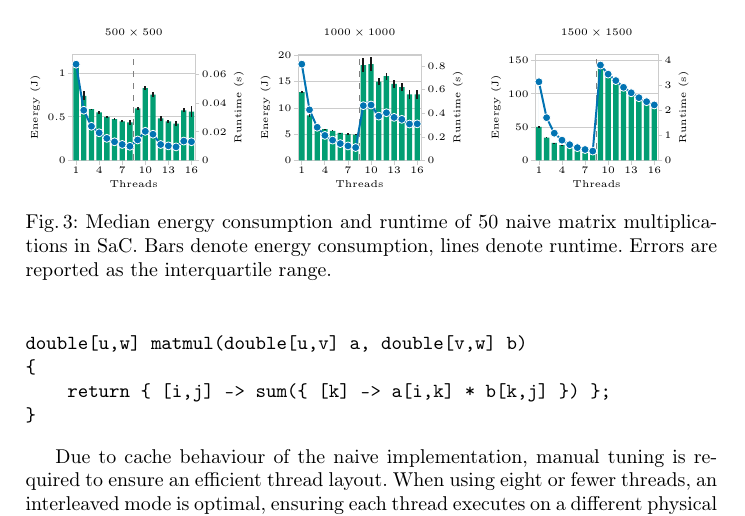
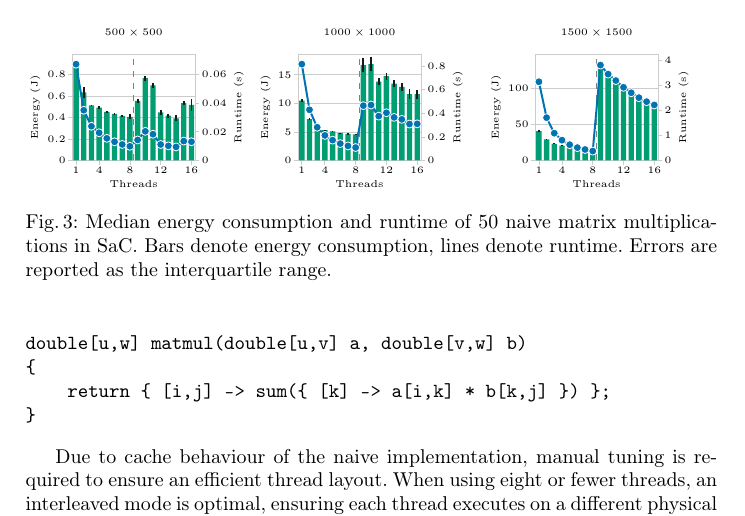
Before and after one commit to JordyAaldering/paper-mtdynamic, a LaTeX paper (paper/main.tex, which reads paper/fig_matmul_1000.tex, paper/fig_matmul_1500.tex, paper/fig_matmul_500.tex): part of page 8 of 24, cut so that both start at the same text. Compiled offline with pdfLaTeX.

Commit message:
convert matmul csv to the correct format

```diff
--- a/paper/fig_matmul_1000.tex
+++ b/paper/fig_matmul_1000.tex
@@ -14,9 +14,9 @@
   xlabel={Threads},
   ylabel={Energy (\si{\joule})},
   scaled ticks=false,
-  xtick={0,3,6,9,12,15},
+  xtick={0,3,7,11,15},
   extra y ticks={\pgfkeysvalueof{/pgfplots/ymax}},
-  xticklabels={1,4,7,10,13,16},
+  xticklabels={1,4,8,12,16},
   extra y tick labels={\vphantom{Ag}},
   tick pos=left,
   tick align=outside,
@@ -35,41 +35,41 @@
   legend image code/.code={\path[#1] (0em,0pt) -- (1.4em,0pt) plot coordinates {(0.7em,0pt)};},
 ]
 \addplot[ybar,bar width=0.7,area legend,draw=none,fill=energycolor] coordinates {
-  (0,13.01997948)
-  (1,8.55625153)
-  (2,6.74445009)
-  (3,5.97006464)
-  (4,5.61758804)
-  (5,5.25693893)
-  (6,5.02888584)
-  (7,4.91112614)
-  (8,18.15439034)
-  (9,18.35045624)
-  (10,14.98352432)
-  (11,16.02985191)
-  (12,14.58015537)
-  (13,13.97434044)
-  (14,12.55789089)
-  (15,12.56484985)
+  (0,10.499693953492875)
+  (1,7.230482591213501)
+  (2,5.87580885364425)
+  (3,5.314535293073975)
+  (4,5.085154901994725)
+  (5,4.81518964645235)
+  (6,4.6484478503007)
+  (7,4.572678373616)
+  (8,16.720455726885426)
+  (9,16.899037156264924)
+  (10,13.823670542712275)
+  (11,14.781024474377027)
+  (12,13.4531833148703)
+  (13,12.89857255371405)
+  (14,11.604307077213525)
+  (15,11.6068873988257)
 };
-\draw[color=black!90,line width=0.9pt] (axis cs:0,12.751442104999999) -- (axis cs:0,13.288516855000001);
-\draw[color=black!90,line width=0.9pt] (axis cs:1,8.337037271666668) -- (axis cs:1,8.775465788333335);
-\draw[color=black!90,line width=0.9pt] (axis cs:2,6.617700715) -- (axis cs:2,6.871199465);
-\draw[color=black!90,line width=0.9pt] (axis cs:3,5.885156581666667) -- (axis cs:3,6.054972698333334);
-\draw[color=black!90,line width=0.9pt] (axis cs:4,5.524152173333333) -- (axis cs:4,5.711023906666667);
-\draw[color=black!90,line width=0.9pt] (axis cs:5,5.214595938333333) -- (axis cs:5,5.299281921666666);
-\draw[color=black!90,line width=0.9pt] (axis cs:6,4.89186969) -- (axis cs:6,5.16590199);
-\draw[color=black!90,line width=0.9pt] (axis cs:7,4.807717715000001) -- (axis cs:7,5.014534565000001);
-\draw[color=black!90,line width=0.9pt] (axis cs:8,16.880030815) -- (axis cs:8,19.428749865);
-\draw[color=black!90,line width=0.9pt] (axis cs:9,16.975001473333332) -- (axis cs:9,19.725911006666667);
-\draw[color=black!90,line width=0.9pt] (axis cs:10,14.307742953333333) -- (axis cs:10,15.659305686666668);
-\draw[color=black!90,line width=0.9pt] (axis cs:11,15.345401793333334) -- (axis cs:11,16.71430202666667);
-\draw[color=black!90,line width=0.9pt] (axis cs:12,13.865799311666667) -- (axis cs:12,15.294511428333333);
-\draw[color=black!90,line width=0.9pt] (axis cs:13,13.224770856666668) -- (axis cs:13,14.723910023333335);
-\draw[color=black!90,line width=0.9pt] (axis cs:14,11.637693523333333) -- (axis cs:14,13.478088256666666);
-\draw[color=black!90,line width=0.9pt] (axis cs:15,11.675757366666668) -- (axis cs:15,13.453942333333332);
+\draw[color=black!90,line width=0.9pt] (axis cs:0,10.2345559599475) -- (axis cs:0,10.76483194703825);
+\draw[color=black!90,line width=0.9pt] (axis cs:1,7.014060815864043) -- (axis cs:1,7.446904366562958);
+\draw[color=black!90,line width=0.9pt] (axis cs:2,5.754126366816375) -- (axis cs:2,5.997491340472124);
+\draw[color=black!90,line width=0.9pt] (axis cs:3,5.234784484721642) -- (axis cs:3,5.394286101426308);
+\draw[color=black!90,line width=0.9pt] (axis cs:4,5.0008555953938085) -- (axis cs:4,5.169454208595642);
+\draw[color=black!90,line width=0.9pt] (axis cs:5,4.776012143508184) -- (axis cs:5,4.854367149396516);
+\draw[color=black!90,line width=0.9pt] (axis cs:6,4.516486362145075) -- (axis cs:6,4.780409338456326);
+\draw[color=black!90,line width=0.9pt] (axis cs:7,4.477670848486188) -- (axis cs:7,4.6676858987458125);
+\draw[color=black!90,line width=0.9pt] (axis cs:8,15.54819492580255) -- (axis cs:8,17.8927165279683);
+\draw[color=black!90,line width=0.9pt] (axis cs:9,15.638370115302695) -- (axis cs:9,18.159704197227153);
+\draw[color=black!90,line width=0.9pt] (axis cs:10,13.201520604860047) -- (axis cs:10,14.445820480564503);
+\draw[color=black!90,line width=0.9pt] (axis cs:11,14.150838447614733) -- (axis cs:11,15.411210501139317);
+\draw[color=black!90,line width=0.9pt] (axis cs:12,12.799225161508591) -- (axis cs:12,14.107141468232008);
+\draw[color=black!90,line width=0.9pt] (axis cs:13,12.21038152444303) -- (axis cs:13,13.586763582985071);
+\draw[color=black!90,line width=0.9pt] (axis cs:14,10.760208788905734) -- (axis cs:14,12.448405365521317);
+\draw[color=black!90,line width=0.9pt] (axis cs:15,10.792631009057555) -- (axis cs:15,12.421143788593845);
 \addlegendimage{fill=runtimecolor,line width=1pt,mark=*,mark size=2pt,mark options={draw=white,line width=-0.4pt,solid}}
-\draw[draw=gray,dashed] (axis cs:7.5,0) -- (axis cs:7.5,23);
+\draw[draw=gray,dashed] (axis cs:7.5,0) -- (axis cs:7.5,21);
 \end{axis}
 \begin{axis}[
   width={\epyfigurewidth-\epyrpad},
--- a/paper/fig_matmul_1500.tex
+++ b/paper/fig_matmul_1500.tex
@@ -14,9 +14,9 @@
   xlabel={Threads},
   ylabel={Energy (\si{\joule})},
   scaled ticks=false,
-  xtick={0,3,6,9,12,15},
+  xtick={0,3,7,11,15},
   extra y ticks={\pgfkeysvalueof{/pgfplots/ymax}},
-  xticklabels={1,4,7,10,13,16},
+  xticklabels={1,4,8,12,16},
   extra y tick labels={\vphantom{Ag}},
   tick pos=left,
   tick align=outside,
@@ -35,41 +35,41 @@
   legend image code/.code={\path[#1] (0em,0pt) -- (1.4em,0pt) plot coordinates {(0.7em,0pt)};},
 ]
 \addplot[ybar,bar width=0.7,area legend,draw=none,fill=energycolor] coordinates {
-  (0,50.2989502)
-  (1,34.41449356)
-  (2,26.37402344)
-  (3,23.04792213)
-  (4,20.74358368)
-  (5,19.20766068)
-  (6,18.19326973)
-  (7,17.25530052)
-  (8,144.72929382)
-  (9,130.14567566)
-  (10,121.04654694)
-  (11,112.28842163)
-  (12,103.76111603)
-  (13,96.8757782)
-  (14,90.5015564)
-  (15,85.05223083)
+  (0,40.5916393049299)
+  (1,29.133913641734722)
+  (2,23.007836413845123)
+  (3,20.539700413551824)
+  (4,18.796976314999977)
+  (5,17.624020765927874)
+  (6,16.84224845168485)
+  (7,16.097802458117172)
+  (8,132.9612102210904)
+  (9,119.49421503321672)
+  (10,111.19049105523465)
+  (11,103.26190592171622)
+  (12,95.40791379730909)
+  (13,89.12920218137083)
+  (14,83.24782009809147)
+  (15,78.2019263258088)
 };
-\draw[color=black!90,line width=0.9pt] (axis cs:0,48.3373067) -- (axis cs:0,52.2605937);
-\draw[color=black!90,line width=0.9pt] (axis cs:1,33.600940126666664) -- (axis cs:1,35.228046993333336);
-\draw[color=black!90,line width=0.9pt] (axis cs:2,25.85471484) -- (axis cs:2,26.893332039999997);
-\draw[color=black!90,line width=0.9pt] (axis cs:3,22.492399988333332) -- (axis cs:3,23.603444271666667);
-\draw[color=black!90,line width=0.9pt] (axis cs:4,20.421765263333334) -- (axis cs:4,21.065402096666666);
-\draw[color=black!90,line width=0.9pt] (axis cs:5,18.099636263333334) -- (axis cs:5,20.315685096666666);
-\draw[color=black!90,line width=0.9pt] (axis cs:6,17.296950480000003) -- (axis cs:6,19.089588980000002);
-\draw[color=black!90,line width=0.9pt] (axis cs:7,16.930226594999997) -- (axis cs:7,17.580374445);
-\draw[color=black!90,line width=0.9pt] (axis cs:8,143.00060454500002) -- (axis cs:8,146.457983095);
-\draw[color=black!90,line width=0.9pt] (axis cs:9,128.98944737666665) -- (axis cs:9,131.30190394333334);
-\draw[color=black!90,line width=0.9pt] (axis cs:10,120.20018274) -- (axis cs:10,121.89291114);
-\draw[color=black!90,line width=0.9pt] (axis cs:11,111.55539283) -- (axis cs:11,113.02145043);
-\draw[color=black!90,line width=0.9pt] (axis cs:12,103.06174533) -- (axis cs:12,104.46048673);
-\draw[color=black!90,line width=0.9pt] (axis cs:13,96.15608474999999) -- (axis cs:13,97.59547165000001);
-\draw[color=black!90,line width=0.9pt] (axis cs:14,89.97685626666667) -- (axis cs:14,91.02625653333332);
-\draw[color=black!90,line width=0.9pt] (axis cs:15,84.369583505) -- (axis cs:15,85.734878155);
+\draw[color=black!90,line width=0.9pt] (axis cs:0,38.7459453656829) -- (axis cs:0,42.4373332441769);
+\draw[color=black!90,line width=0.9pt] (axis cs:1,28.363277932241456) -- (axis cs:1,29.904549351227995);
+\draw[color=black!90,line width=0.9pt] (axis cs:2,22.509321304111374) -- (axis cs:2,23.506351523578875);
+\draw[color=black!90,line width=0.9pt] (axis cs:3,20.003117803935723) -- (axis cs:3,21.07628302316793);
+\draw[color=black!90,line width=0.9pt] (axis cs:4,18.491009666173497) -- (axis cs:4,19.102942963826454);
+\draw[color=black!90,line width=0.9pt] (axis cs:5,16.574535056162397) -- (axis cs:5,18.673506475693355);
+\draw[color=black!90,line width=0.9pt] (axis cs:6,15.993371000704727) -- (axis cs:6,17.691125902664975);
+\draw[color=black!90,line width=0.9pt] (axis cs:7,15.798705010298052) -- (axis cs:7,16.396899905936298);
+\draw[color=black!90,line width=0.9pt] (axis cs:8,131.36553989877387) -- (axis cs:8,134.5568805434069);
+\draw[color=black!90,line width=0.9pt] (axis cs:9,118.42538714182994) -- (axis cs:9,120.5630429246035);
+\draw[color=black!90,line width=0.9pt] (axis cs:10,110.40381689178933) -- (axis cs:10,111.97716521867997);
+\draw[color=black!90,line width=0.9pt] (axis cs:11,102.58458509983099) -- (axis cs:11,103.93922674360147);
+\draw[color=black!90,line width=0.9pt] (axis cs:12,94.7611322059973) -- (axis cs:12,96.05469538862091);
+\draw[color=black!90,line width=0.9pt] (axis cs:13,88.45968940760564) -- (axis cs:13,89.79871495513602);
+\draw[color=black!90,line width=0.9pt] (axis cs:14,82.76558539152815) -- (axis cs:14,83.73005480465481);
+\draw[color=black!90,line width=0.9pt] (axis cs:15,77.58280070683499) -- (axis cs:15,78.82105194478261);
 \addlegendimage{fill=runtimecolor,line width=1pt,mark=*,mark size=2pt,mark options={draw=white,line width=-0.4pt,solid}}
-\draw[draw=gray,dashed] (axis cs:7.5,0) -- (axis cs:7.5,162);
+\draw[draw=gray,dashed] (axis cs:7.5,0) -- (axis cs:7.5,149);
 \end{axis}
 \begin{axis}[
   width={\epyfigurewidth-\epyrpad},
--- a/paper/fig_matmul_500.tex
+++ b/paper/fig_matmul_500.tex
@@ -14,9 +14,9 @@
   xlabel={Threads},
   ylabel={Energy (\si{\joule})},
   scaled ticks=false,
-  xtick={0,3,6,9,12,15},
+  xtick={0,3,7,11,15},
   extra y ticks={\pgfkeysvalueof{/pgfplots/ymax}},
-  xticklabels={1,4,7,10,13,16},
+  xticklabels={1,4,8,12,16},
   extra y tick labels={\vphantom{Ag}},
   tick pos=left,
   tick align=outside,
@@ -35,39 +35,39 @@
   legend image code/.code={\path[#1] (0em,0pt) -- (1.4em,0pt) plot coordinates {(0.7em,0pt)};},
 ]
 \addplot[ybar,bar width=0.7,area legend,draw=none,fill=energycolor] coordinates {
-  (0,1.10460436)
-  (1,0.74056923)
-  (2,0.58711034)
-  (3,0.55025637)
-  (4,0.49861702)
-  (5,0.47288609)
-  (6,0.44828668)
-  (7,0.43561995)
-  (8,0.59748411)
-  (9,0.8295114)
-  (10,0.75501007)
-  (11,0.4822523)
-  (12,0.44785169)
-  (13,0.42134702)
-  (14,0.575082)
-  (15,0.55809408)
+  (0,0.8973829919895249)
+  (1,0.632504530755225)
+  (2,0.51352915568765)
+  (3,0.49065145026232504)
+  (4,0.450994754218)
+  (5,0.43268410582017497)
+  (6,0.41378451734919997)
+  (7,0.40507868602275)
+  (8,0.553335343931775)
+  (9,0.76679557849725)
+  (10,0.698506959338275)
+  (11,0.4478866201541)
+  (12,0.416430407828825)
+  (13,0.3921400696235)
+  (14,0.5333469267883499)
+  (15,0.5177782060360501)
 };
-\draw[color=black!90,line width=0.9pt] (axis cs:0,1.0766938016666667) -- (axis cs:0,1.1325149183333334);
-\draw[color=black!90,line width=0.9pt] (axis cs:1,0.687103805) -- (axis cs:1,0.7940346549999999);
-\draw[color=black!90,line width=0.9pt] (axis cs:2,0.5803182399999999) -- (axis cs:2,0.59390244);
-\draw[color=black!90,line width=0.9pt] (axis cs:3,0.5341283450000001) -- (axis cs:3,0.566384395);
-\draw[color=black!90,line width=0.9pt] (axis cs:4,0.48557742) -- (axis cs:4,0.51165662);
-\draw[color=black!90,line width=0.9pt] (axis cs:5,0.461360065) -- (axis cs:5,0.48441211500000003);
-\draw[color=black!90,line width=0.9pt] (axis cs:6,0.434935505) -- (axis cs:6,0.461637855);
-\draw[color=black!90,line width=0.9pt] (axis cs:7,0.4116239) -- (axis cs:7,0.45961599999999997);
-\draw[color=black!90,line width=0.9pt] (axis cs:8,0.5783715183333333) -- (axis cs:8,0.6165967016666667);
-\draw[color=black!90,line width=0.9pt] (axis cs:9,0.8049241083333334) -- (axis cs:9,0.8540986916666666);
-\draw[color=black!90,line width=0.9pt] (axis cs:10,0.7265768699999999) -- (axis cs:10,0.78344327);
-\draw[color=black!90,line width=0.9pt] (axis cs:11,0.45513441666666665) -- (axis cs:11,0.5093701833333333);
-\draw[color=black!90,line width=0.9pt] (axis cs:12,0.42925584) -- (axis cs:12,0.46644754000000005);
-\draw[color=black!90,line width=0.9pt] (axis cs:13,0.3921436366666667) -- (axis cs:13,0.45055040333333335);
-\draw[color=black!90,line width=0.9pt] (axis cs:14,0.55265855) -- (axis cs:14,0.59750545);
-\draw[color=black!90,line width=0.9pt] (axis cs:15,0.4979082633333334) -- (axis cs:15,0.6182798966666667);
+\draw[color=black!90,line width=0.9pt] (axis cs:0,0.8698188548376291) -- (axis cs:0,0.9249471291414207);
+\draw[color=black!90,line width=0.9pt] (axis cs:1,0.5791617286306001) -- (axis cs:1,0.68584733287985);
+\draw[color=black!90,line width=0.9pt] (axis cs:2,0.5068123914424626) -- (axis cs:2,0.5202459199328374);
+\draw[color=black!90,line width=0.9pt] (axis cs:3,0.47470646058070004) -- (axis cs:3,0.50659643994395);
+\draw[color=black!90,line width=0.9pt] (axis cs:4,0.43809442133787496) -- (axis cs:4,0.463895087098125);
+\draw[color=black!90,line width=0.9pt] (axis cs:5,0.421408874652425) -- (axis cs:5,0.443959336987925);
+\draw[color=black!90,line width=0.9pt] (axis cs:6,0.4006287837942625) -- (axis cs:6,0.4269402509041375);
+\draw[color=black!90,line width=0.9pt] (axis cs:7,0.382438679609375) -- (axis cs:7,0.42771869243612504);
+\draw[color=black!90,line width=0.9pt] (axis cs:8,0.5351766626852333) -- (axis cs:8,0.5714940251783167);
+\draw[color=black!90,line width=0.9pt] (axis cs:9,0.7436704117903333) -- (axis cs:9,0.7899207452041667);
+\draw[color=black!90,line width=0.9pt] (axis cs:10,0.6721064890689625) -- (axis cs:10,0.7249074296075875);
+\draw[color=black!90,line width=0.9pt] (axis cs:11,0.4228572042220792) -- (axis cs:11,0.4729160360861208);
+\draw[color=black!90,line width=0.9pt] (axis cs:12,0.39896207696588754) -- (axis cs:12,0.4338987386917625);
+\draw[color=black!90,line width=0.9pt] (axis cs:13,0.3648202085882917) -- (axis cs:13,0.41945993065870835);
+\draw[color=black!90,line width=0.9pt] (axis cs:14,0.5123739148171625) -- (axis cs:14,0.5543199387595374);
+\draw[color=black!90,line width=0.9pt] (axis cs:15,0.4624417208271333) -- (axis cs:15,0.5731146912449666);
 \addlegendimage{fill=runtimecolor,line width=1pt,mark=*,mark size=2pt,mark options={draw=white,line width=-0.4pt,solid}}
 \draw[draw=gray,dashed] (axis cs:7.5,0) -- (axis cs:7.5,2);
 \end{axis}
@@ -109,31 +109,31 @@
   (4,0.015495583333333333)
   (5,0.013124356666666667)
   (6,0.011257168333333333)
-  (7,0.01034865)
-  (8,0.014632953333333332)
-  (9,0.020821666666666665)
+  (7,0.010348650000000001)
+  (8,0.014632953333333334)
+  (9,0.02082166666666667)
   (10,0.01899116166666667)
   (11,0.011827055000000001)
   (12,0.010560018333333334)
-  (13,0.010086883333333333)
-  (14,0.014010954999999999)
+  (13,0.010086883333333335)
+  (14,0.014010955)
   (15,0.01465324)
   (15,0.01150664)
   (14,0.013069805)
   (13,0.008864716666666666)
   (12,0.009828401666666667)
   (11,0.010471905)
-  (10,0.017672178333333337)
+  (10,0.017672178333333333)
   (9,0.019872933333333332)
   (8,0.014013986666666667)
   (7,0.00946875)
-  (6,0.011130351666666668)
-  (5,0.012961623333333335)
-  (4,0.015405216666666666)
+  (6,0.011130351666666666)
+  (5,0.012961623333333333)
+  (4,0.015405216666666667)
   (3,0.019278626666666666)
-  (2,0.023847978333333332)
-  (1,0.035020346666666674)
-  (0,0.06711777833333335)
+  (2,0.023847978333333335)
+  (1,0.03502034666666667)
+  (0,0.06711777833333334)
 } \closedcycle;
 \addplot[color=runtimecolor,line width=1pt,mark=*,mark size=2pt,mark options={draw=white,line width=-0.4pt,solid},forget plot] coordinates {
   (0,0.06723017)
```
Also changed, not shown: src/res/baseline_matmul.csv (+145 -49 lines), paper/fig_matmul_1000.tex (18 more changed lines), paper/fig_matmul_1500.tex (14 more changed lines).
